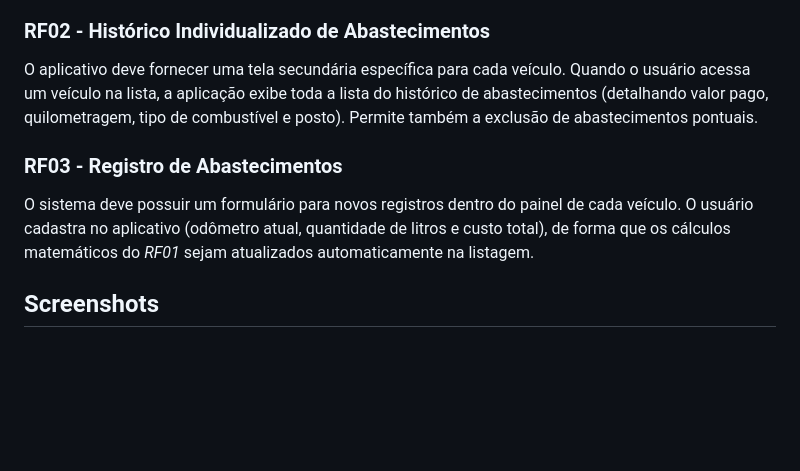
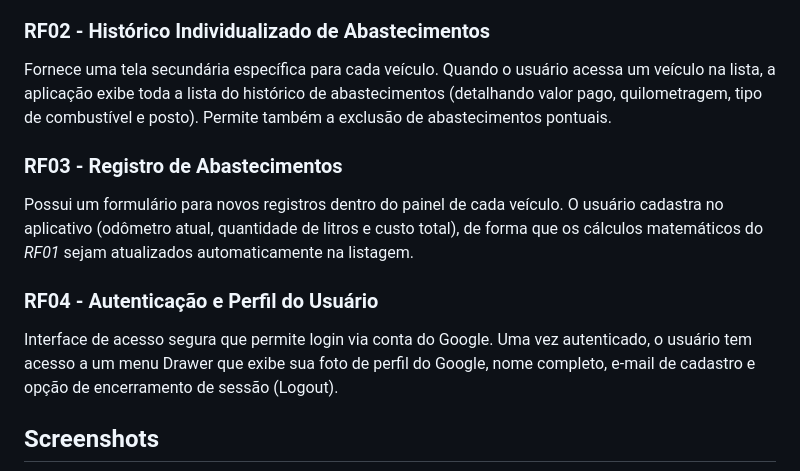
Before and after one commit to Matheus-Nardi/opala, a Markdown page: README.md, the part around the change printed below. GitHub-like rendering; blank space fills up the shorter version.

```diff
--- a/README.md
+++ b/README.md
@@ -25,9 +46,12 @@ A aplicação deve permitir ao usuário centralizar todos os seus veículos em u
 
 ### RF02 - Histórico Individualizado de Abastecimentos
-O aplicativo deve fornecer uma tela secundária específica para cada veículo. Quando o usuário acessa um veículo na lista, a aplicação exibe toda a lista do histórico de abastecimentos (detalhando valor pago, quilometragem, tipo de combustível e posto). Permite também a exclusão de abastecimentos pontuais.
+Fornece uma tela secundária específica para cada veículo. Quando o usuário acessa um veículo na lista, a aplicação exibe toda a lista do histórico de abastecimentos (detalhando valor pago, quilometragem, tipo de combustível e posto). Permite também a exclusão de abastecimentos pontuais.
 
 ### RF03 - Registro de Abastecimentos
-O sistema deve possuir um formulário para novos registros dentro do painel de cada veículo. O usuário cadastra no aplicativo (odômetro atual, quantidade de litros e custo total), de forma que os cálculos matemáticos do *RF01* sejam atualizados automaticamente na listagem.
+Possui um formulário para novos registros dentro do painel de cada veículo. O usuário cadastra no aplicativo (odômetro atual, quantidade de litros e custo total), de forma que os cálculos matemáticos do *RF01* sejam atualizados automaticamente na listagem.
+
+### RF04 - Autenticação e Perfil do Usuário
+Interface de acesso segura que permite login via conta do Google. Uma vez autenticado, o usuário tem acesso a um menu Drawer que exibe sua foto de perfil do Google, nome completo, e-mail de cadastro e opção de encerramento de sessão (Logout).
 
 ## Screenshots
 
```
Also changed, not shown: other parts of README.md (+80 -19 lines), .github/assets/mvcs_supabase_flow.png (added).
